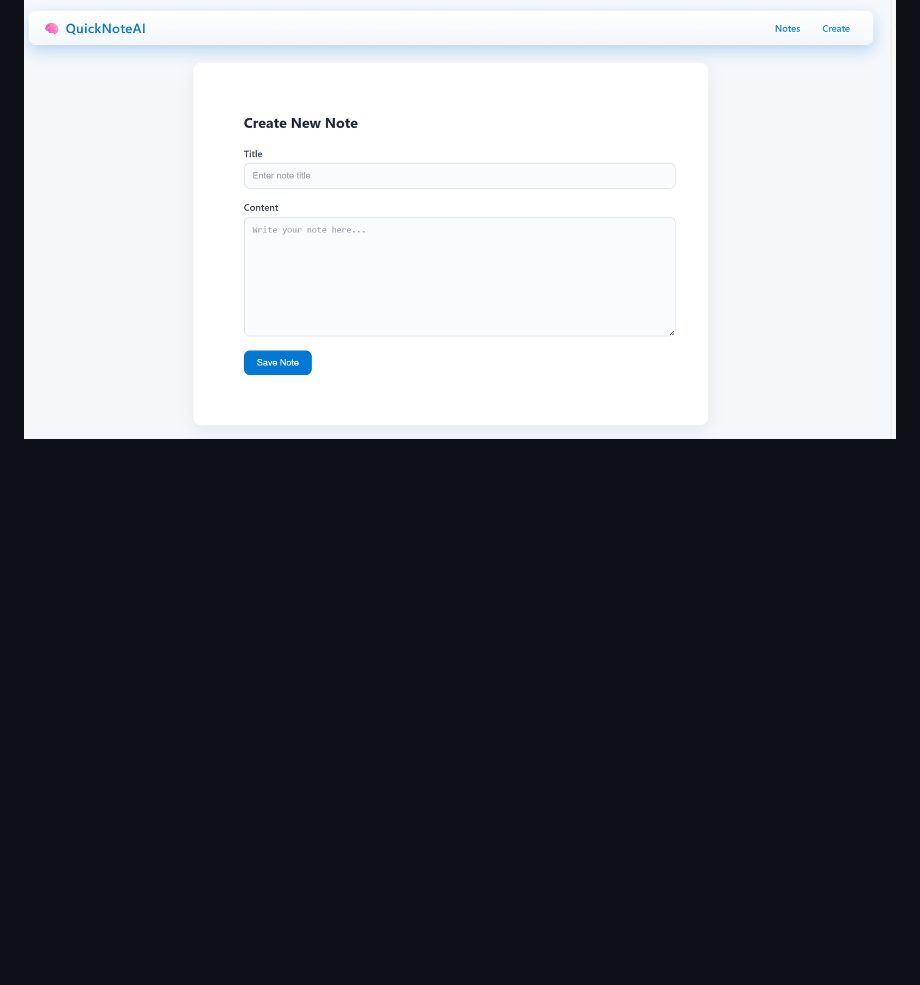
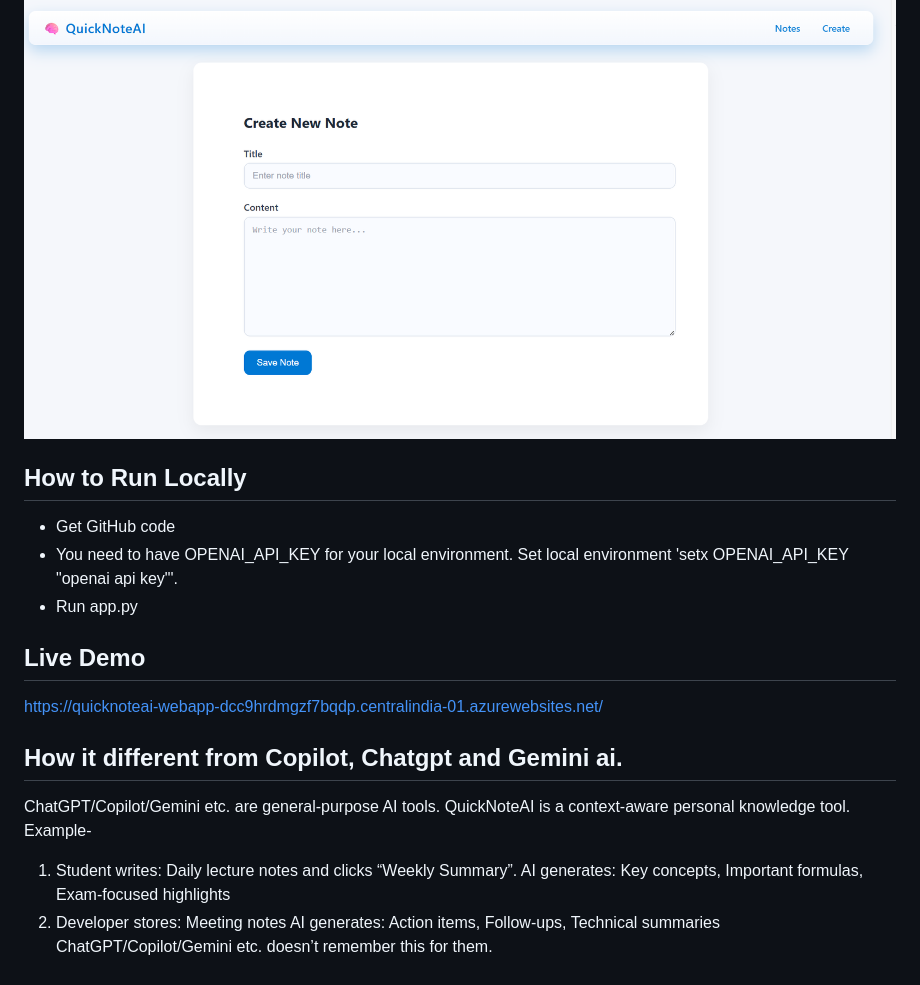
Before and after one commit to mannumms-design/QuickNoteAI, a Markdown page: README.md, the part around the change printed below. GitHub-like rendering; blank space fills up the shorter version.

```diff
--- a/README.md
+++ b/README.md
@@ -28,3 +33,20 @@ View Project Images at -
 
 ### Create Note Page
 ![Create note](images/CreateNotePage.png)
+
+## How to Run Locally
+- Get GitHub code
+- You need to have OPENAI_API_KEY for your local environment. Set local environment 'setx OPENAI_API_KEY "openai api key"'.
+- Run app.py
+
+## Live Demo
+https://quicknoteai-webapp-dcc9hrdmgzf7bqdp.centralindia-01.azurewebsites.net/
+
+## How it different from Copilot, Chatgpt and Gemini ai.
+ChatGPT/Copilot/Gemini etc. are general-purpose AI tools. QuickNoteAI is a context-aware personal knowledge tool.
+Example-
+1. Student writes: Daily lecture notes and clicks “Weekly Summary”.
+   AI generates: Key concepts, Important formulas, Exam-focused highlights
+2. Developer stores: Meeting notes
+   AI generates: Action items, Follow-ups, Technical summaries
+ChatGPT/Copilot/Gemini etc. doesn’t remember this for them.
```
Also changed, not shown: other parts of README.md (+22 -17 lines), images/GitHubActions.png (added), images/HomePage.png, 2 other files.
